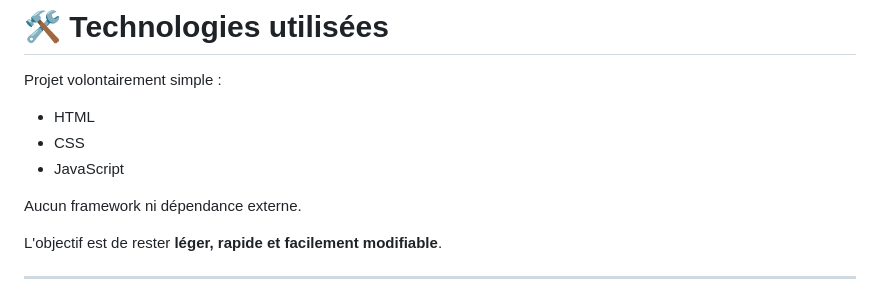
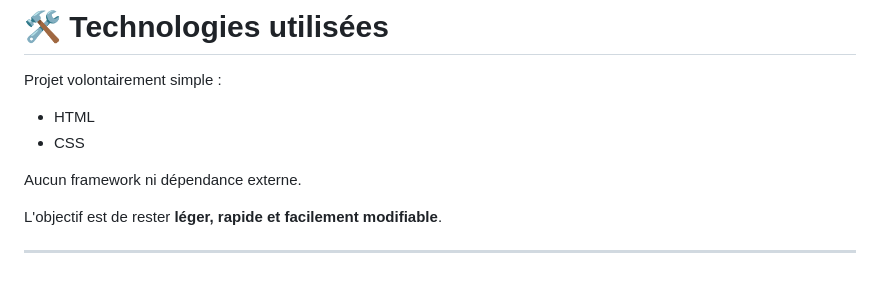
Before and after one commit to superoroborus/rameur-trainer, a Markdown page: README.md, the part around the change. Drawn GitHub-style.

Commit message:
Remove JavaScript from technologies list
Remove JavaScript from the list of technologies used.

```diff
--- a/README.md
+++ b/README.md
@@ -107,7 +107,7 @@ Projet volontairement simple :
 
 * HTML
 * CSS
-* JavaScript
+
 
 Aucun framework ni dépendance externe.
 
```
